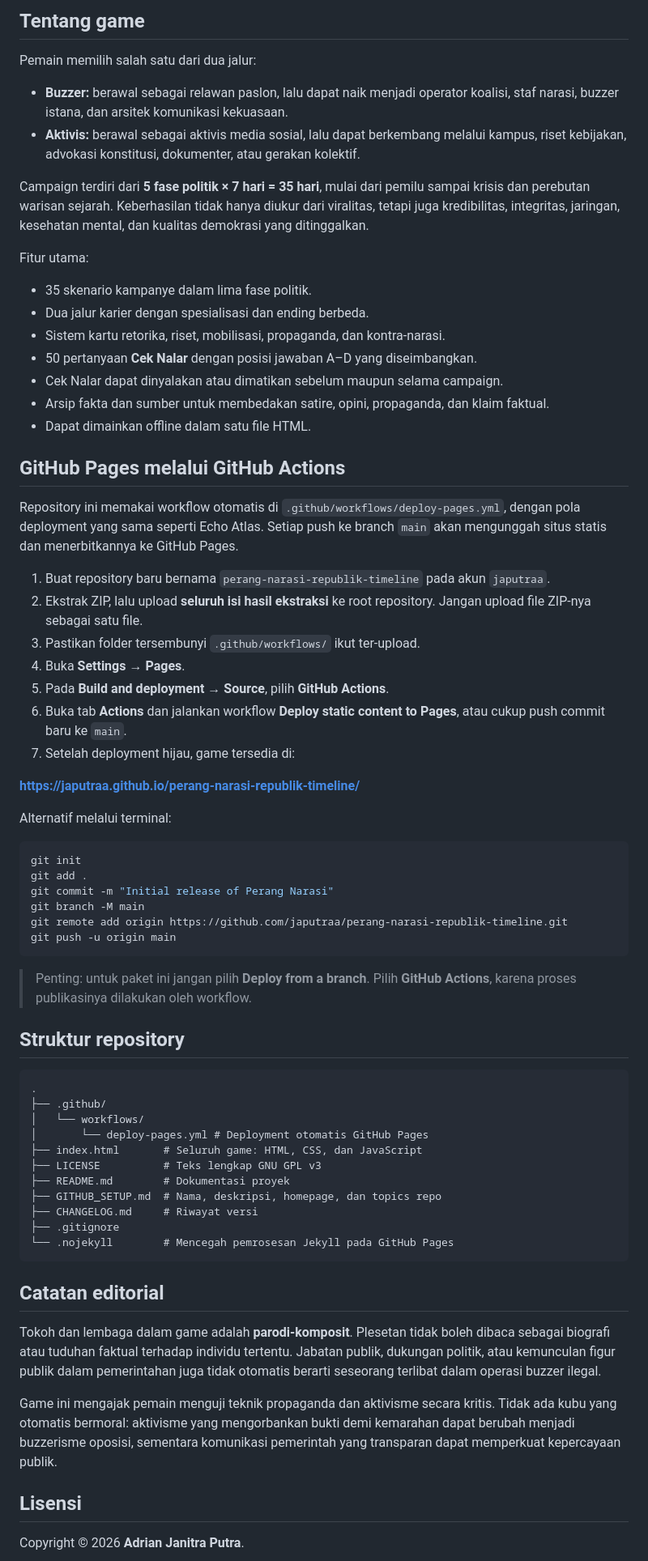
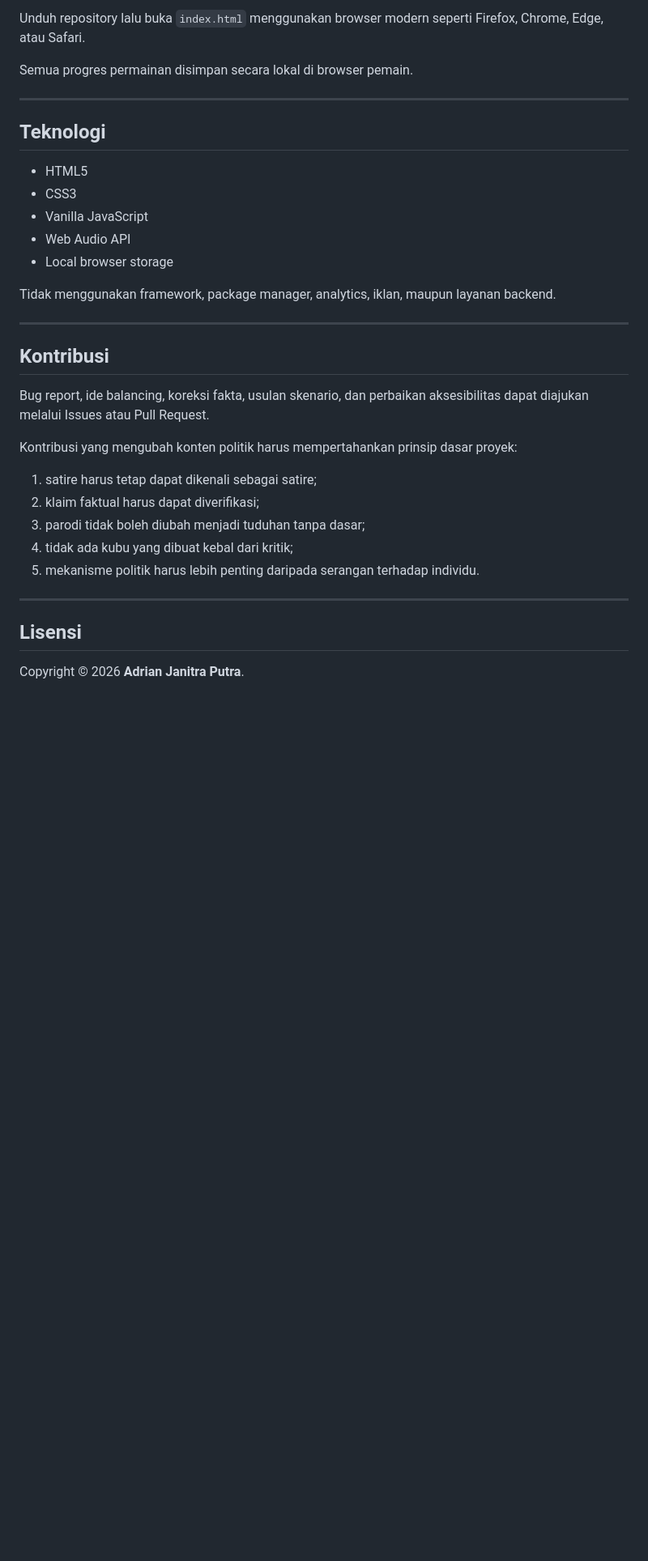
Before and after one commit to japutraa/perang-narasi-republik-timeline, a Markdown page: README.md, the part around one of its changes. Shown at 81% size. Rendered like a GitHub page; blank space fills up the shorter version.

````diff
--- a/README.md
+++ b/README.md
@@ -16,71 +158,35 @@ Game juga dapat dimainkan secara lokal dengan membuka `index.html` langsung di F
 
-## Tentang game
+Unduh repository lalu buka `index.html` menggunakan browser modern seperti Firefox, Chrome, Edge, atau Safari.
 
-Pemain memilih salah satu dari dua jalur:
+Semua progres permainan disimpan secara lokal di browser pemain.
 
-- **Buzzer:** berawal sebagai relawan paslon, lalu dapat naik menjadi operator koalisi, staf narasi, buzzer istana, dan arsitek komunikasi kekuasaan.
-- **Aktivis:** berawal sebagai aktivis media sosial, lalu dapat berkembang melalui kampus, riset kebijakan, advokasi konstitusi, dokumenter, atau gerakan kolektif.
+---
 
-Campaign terdiri dari **5 fase politik × 7 hari = 35 hari**, mulai dari pemilu sampai krisis dan perebutan warisan sejarah. Keberhasilan tidak hanya diukur dari viralitas, tetapi juga kredibilitas, integritas, jaringan, kesehatan mental, dan kualitas demokrasi yang ditinggalkan.
+## Teknologi
 
-Fitur utama:
+- HTML5
+- CSS3
+- Vanilla JavaScript
+- Web Audio API
+- Local browser storage
 
-- 35 skenario kampanye dalam lima fase politik.
-- Dua jalur karier dengan spesialisasi dan ending berbeda.
-- Sistem kartu retorika, riset, mobilisasi, propaganda, dan kontra-narasi.
-- 50 pertanyaan **Cek Nalar** dengan posisi jawaban A–D yang diseimbangkan.
-- Cek Nalar dapat dinyalakan atau dimatikan sebelum maupun selama campaign.
-- Arsip fakta dan sumber untuk membedakan satire, opini, propaganda, dan klaim faktual.
-- Dapat dimainkan offline dalam satu file HTML.
+Tidak menggunakan framework, package manager, analytics, iklan, maupun layanan backend.
 
-## GitHub Pages melalui GitHub Actions
+---
 
-Repository ini memakai workflow otomatis di `.github/workflows/deploy-pages.yml`, dengan pola deployment yang sama seperti Echo Atlas. Setiap push ke branch `main` akan mengunggah situs statis dan menerbitkannya ke GitHub Pages.
+## Kontribusi
 
-1. Buat repository baru bernama `perang-narasi-republik-timeline` pada akun `japutraa`.
-2. Ekstrak ZIP, lalu upload **seluruh isi hasil ekstraksi** ke root repository. Jangan upload file ZIP-nya sebagai satu file.
-3. Pastikan folder tersembunyi `.github/workflows/` ikut ter-upload.
-4. Buka **Settings → Pages**.
-5. Pada **Build and deployment → Source**, pilih **GitHub Actions**.
-6. Buka tab **Actions** dan jalankan workflow **Deploy static content to Pages**, atau cukup push commit baru ke `main`.
-7. Setelah deployment hijau, game tersedia di:
+Bug report, ide balancing, koreksi fakta, usulan skenario, dan perbaikan aksesibilitas dapat diajukan melalui Issues atau Pull Request.
 
-**https://japutraa.github.io/perang-narasi-republik-timeline/**
+Kontribusi yang mengubah konten politik harus mempertahankan prinsip dasar proyek:
 
-Alternatif melalui terminal:
+1. satire harus tetap dapat dikenali sebagai satire;
+2. klaim faktual harus dapat diverifikasi;
+3. parodi tidak boleh diubah menjadi tuduhan tanpa dasar;
+4. tidak ada kubu yang dibuat kebal dari kritik;
+5. mekanisme politik harus lebih penting daripada serangan terhadap individu.
 
-```bash
-git init
-git add .
-git commit -m "Initial release of Perang Narasi"
-git branch -M main
-git remote add origin https://github.com/japutraa/perang-narasi-republik-timeline.git
-git push -u origin main
-```
-
-> Penting: untuk paket ini jangan pilih **Deploy from a branch**. Pilih **GitHub Actions**, karena proses publikasinya dilakukan oleh workflow.
-
-## Struktur repository
-
-```text
-.
-├── .github/
-│   └── workflows/
-│       └── deploy-pages.yml # Deployment otomatis GitHub Pages
-├── index.html       # Seluruh game: HTML, CSS, dan JavaScript
-├── LICENSE          # Teks lengkap GNU GPL v3
-├── README.md        # Dokumentasi proyek
-├── GITHUB_SETUP.md  # Nama, deskripsi, homepage, dan topics repo
-├── CHANGELOG.md     # Riwayat versi
-├── .gitignore
-└── .nojekyll        # Mencegah pemrosesan Jekyll pada GitHub Pages
-```
-
-## Catatan editorial
-
-Tokoh dan lembaga dalam game adalah **parodi-komposit**. Plesetan tidak boleh dibaca sebagai biografi atau tuduhan faktual terhadap individu tertentu. Jabatan publik, dukungan politik, atau kemunculan figur publik dalam pemerintahan juga tidak otomatis berarti seseorang terlibat dalam operasi buzzer ilegal.
-
-Game ini mengajak pemain menguji teknik propaganda dan aktivisme secara kritis. Tidak ada kubu yang otomatis bermoral: aktivisme yang mengorbankan bukti demi kemarahan dapat berubah menjadi buzzerisme oposisi, sementara komunikasi pemerintah yang transparan dapat memperkuat kepercayaan publik.
+---
 
 ## Lisensi
 
````
Also changed, not shown: other parts of README.md (+162 -10 lines).
